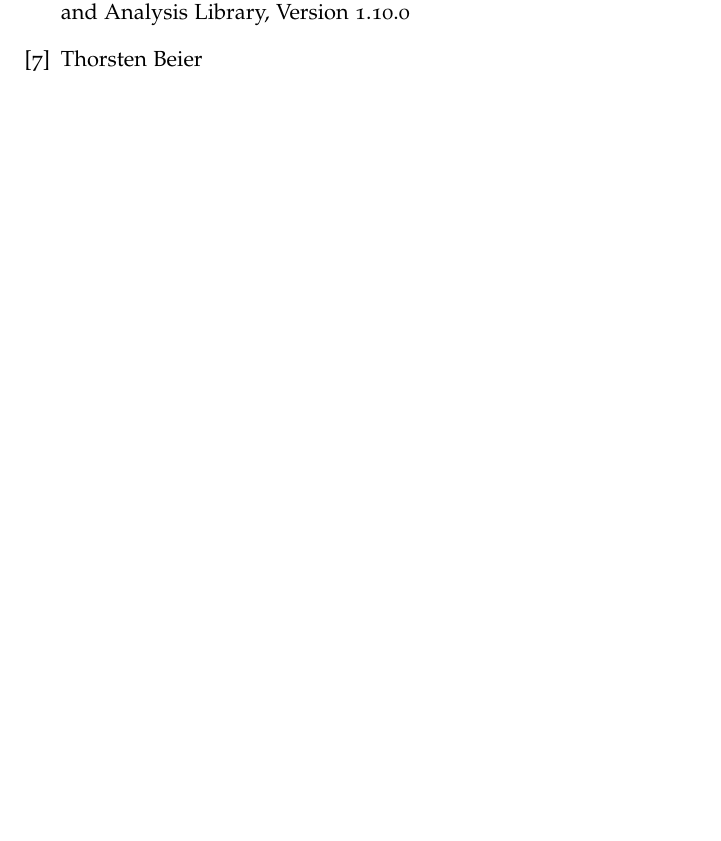
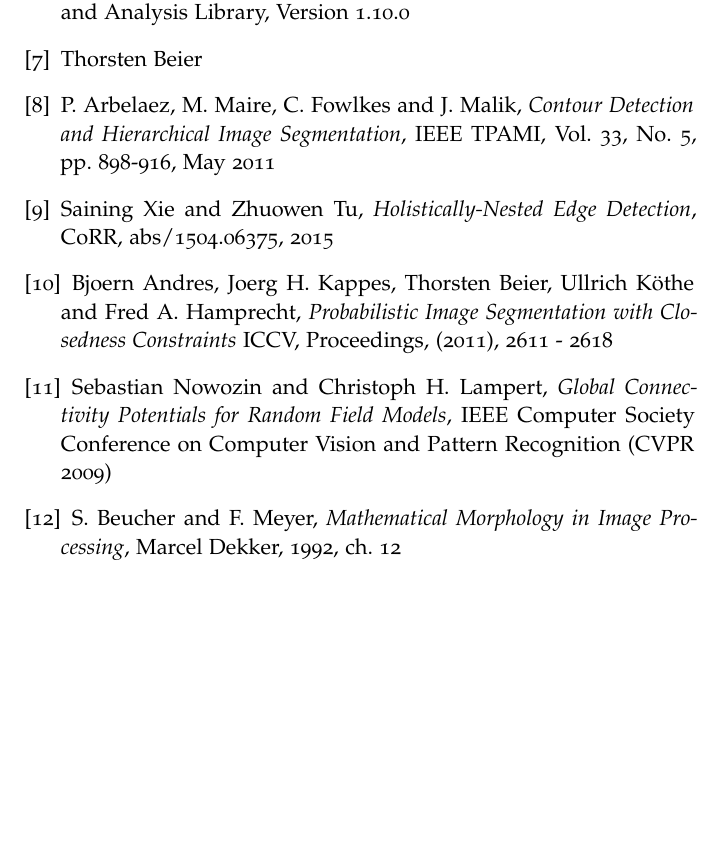
Before and after one commit to JanLL/bachelorarbeit, a LaTeX thesis (Thesis/ClassicThesis.tex, which reads Thesis/FrontBackmatter/Bibliography.tex): part of page 25 of 27, cut so that both start at the same text, the shorter picture padded with empty space. Compiled offline with pdfLaTeX; a missing font is replaced by an installed copy or a similar font.

Commit message:
related work angefangen, fehlt nur noch ein state-fo-the-art paper

```diff
--- a/Thesis/FrontBackmatter/Bibliography.tex
+++ b/Thesis/FrontBackmatter/Bibliography.tex
@@ -55,5 +55,30 @@
  \bibitem{Inferno}
  	Thorsten Beier
 
+ \bibitem{gPb-ucm}
+ 	P. Arbelaez, M. Maire, C. Fowlkes and J. Malik,
+ 	\emph{Contour Detection and Hierarchical Image Segmentation},
+ 	IEEE TPAMI, Vol. 33, No. 5, pp. 898-916, May 2011
+
+ \bibitem{holistically-nested-edge-detection}
+ 	Saining Xie and Zhuowen Tu,
+ 	\emph{Holistically-Nested Edge Detection},
+ 	CoRR, abs/1504.06375, 2015
+
+ \bibitem{prob-img-segm}
+ 	Bjoern Andres, Joerg H. Kappes, Thorsten Beier, Ullrich Köthe and Fred A. Hamprecht,
+	\emph{Probabilistic Image Segmentation with Closedness Constraints}
+	ICCV, Proceedings, (2011), 2611 - 2618
+
+ \bibitem{nowozin-global-connectivity-potentials}
+	Sebastian Nowozin and Christoph H. Lampert,
+	\emph{Global Connectivity Potentials for Random Field Models},
+	IEEE Computer Society Conference on Computer Vision and Pattern Recognition (CVPR 2009)
+
+ \bibitem{watershed}
+ 	S. Beucher and F. Meyer,
+ 	\emph{Mathematical  Morphology  in  Image  Processing},
+ 	Marcel Dekker, 1992, ch. 12
+
 
 \end{thebibliography}
```
Also changed, not shown: 3 other files.
